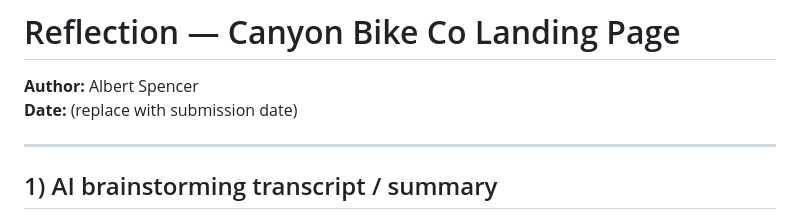
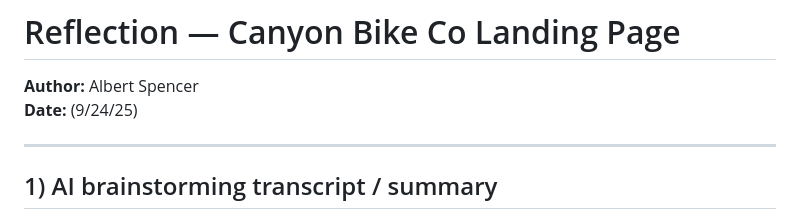
Before and after one commit to albertspencer/Canyon-bike-landing, a Markdown page: Reflection.md, the part around the change. Rendered like a GitHub page.

```diff
--- a/Reflection.md
+++ b/Reflection.md
@@ -1,7 +1,7 @@
 # Reflection — Canyon Bike Co Landing Page
 
 **Author:** Albert Spencer
-**Date:** (replace with submission date)
+**Date:** (9/24/25)
 
 ---
 
```
